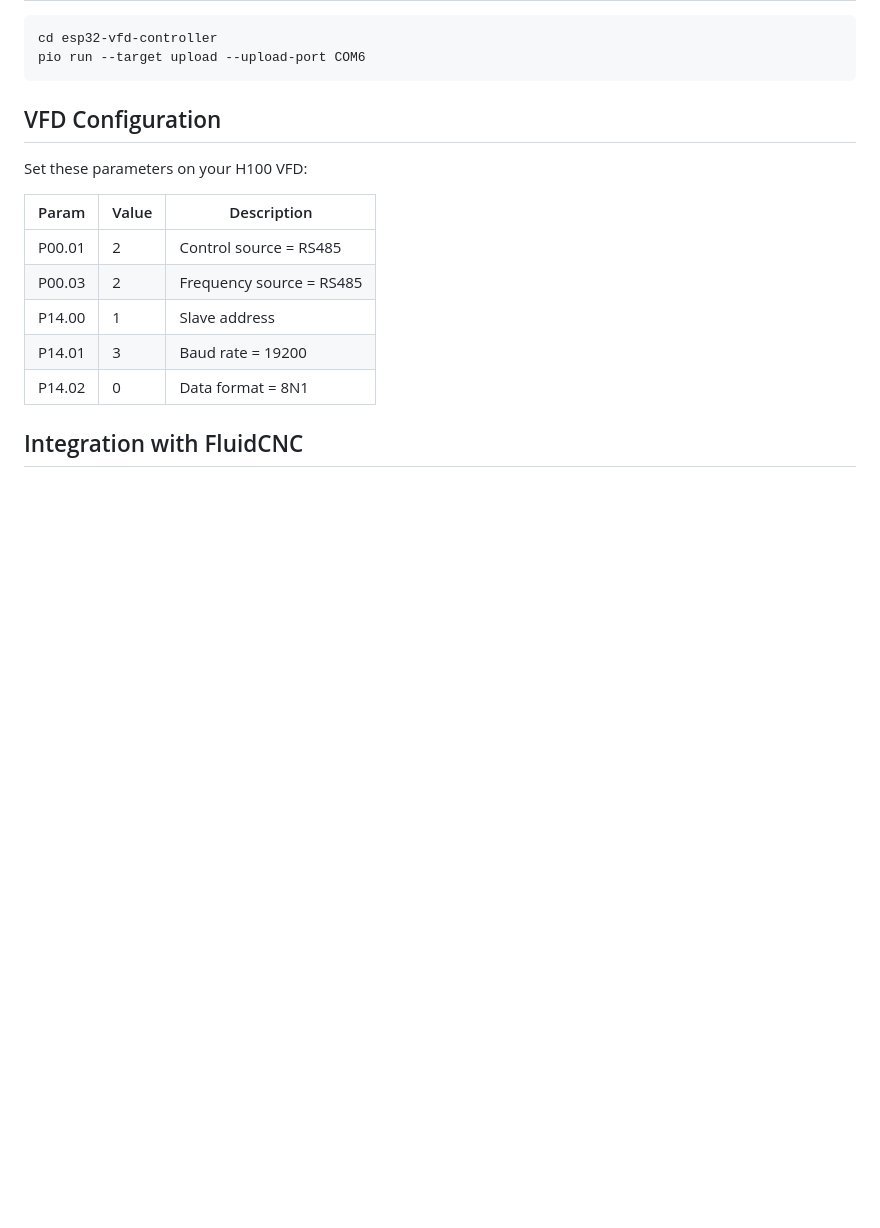
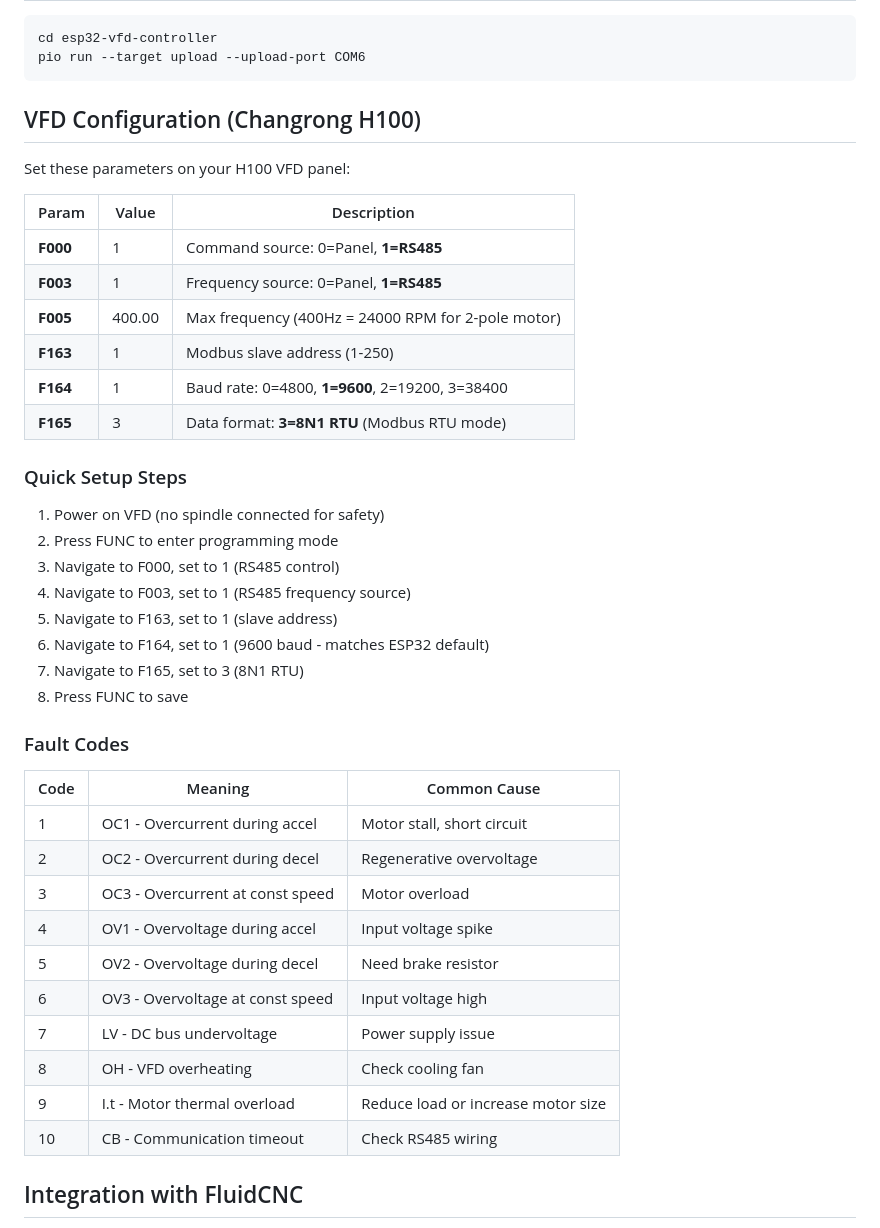
Before and after one commit to DeadlySIn777/FluidNC-OCTOPUS-PRO-GRBLHAL, a Markdown page: esp32-vfd-controller/README.md, the part around the change. Rendered like a GitHub page; blank space fills up the shorter version.

````diff
--- a/esp32-vfd-controller/README.md
+++ b/esp32-vfd-controller/README.md
@@ -93,17 +93,44 @@ cd esp32-vfd-controller
 pio run --target upload --upload-port COM6
 ```
 
-## VFD Configuration
+## VFD Configuration (Changrong H100)
 
-Set these parameters on your H100 VFD:
+Set these parameters on your H100 VFD panel:
 
 | Param | Value | Description |
 |-------|-------|-------------|
-| P00.01 | 2 | Control source = RS485 |
-| P00.03 | 2 | Frequency source = RS485 |
-| P14.00 | 1 | Slave address |
-| P14.01 | 3 | Baud rate = 19200 |
-| P14.02 | 0 | Data format = 8N1 |
+| **F000** | 1 | Command source: 0=Panel, **1=RS485** |
+| **F003** | 1 | Frequency source: 0=Panel, **1=RS485** |
+| **F005** | 400.00 | Max frequency (400Hz = 24000 RPM for 2-pole motor) |
+| **F163** | 1 | Modbus slave address (1-250) |
+| **F164** | 1 | Baud rate: 0=4800, **1=9600**, 2=19200, 3=38400 |
+| **F165** | 3 | Data format: **3=8N1 RTU** (Modbus RTU mode) |
+
+### Quick Setup Steps
+
+1. Power on VFD (no spindle connected for safety)
+2. Press FUNC to enter programming mode
+3. Navigate to F000, set to 1 (RS485 control)
+4. Navigate to F003, set to 1 (RS485 frequency source)
+5. Navigate to F163, set to 1 (slave address)
+6. Navigate to F164, set to 1 (9600 baud - matches ESP32 default)
+7. Navigate to F165, set to 3 (8N1 RTU)
+8. Press FUNC to save
+
+### Fault Codes
+
+| Code | Meaning | Common Cause |
+|------|---------|--------------|
+| 1 | OC1 - Overcurrent during accel | Motor stall, short circuit |
+| 2 | OC2 - Overcurrent during decel | Regenerative overvoltage |
+| 3 | OC3 - Overcurrent at const speed | Motor overload |
+| 4 | OV1 - Overvoltage during accel | Input voltage spike |
+| 5 | OV2 - Overvoltage during decel | Need brake resistor |
+| 6 | OV3 - Overvoltage at const speed | Input voltage high |
+| 7 | LV - DC bus undervoltage | Power supply issue |
+| 8 | OH - VFD overheating | Check cooling fan |
+| 9 | I.t - Motor thermal overload | Reduce load or increase motor size |
+| 10 | CB - Communication timeout | Check RS485 wiring |
 
 ## Integration with FluidCNC
 
````
Also changed, not shown: docs/H100-VFD-SETUP.md (added, +236 -0 lines).
